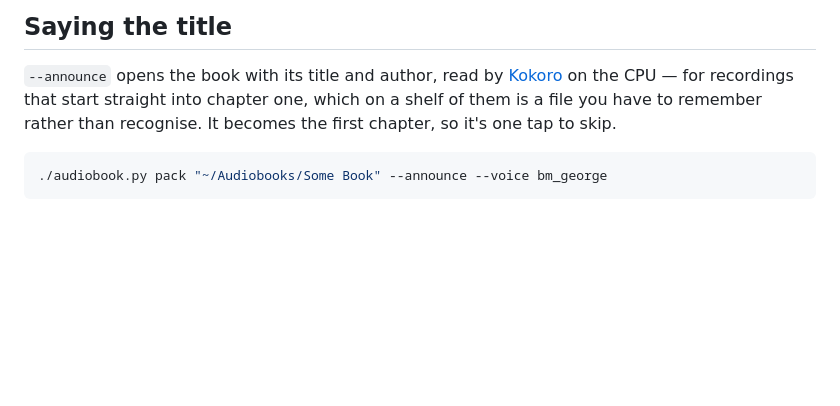
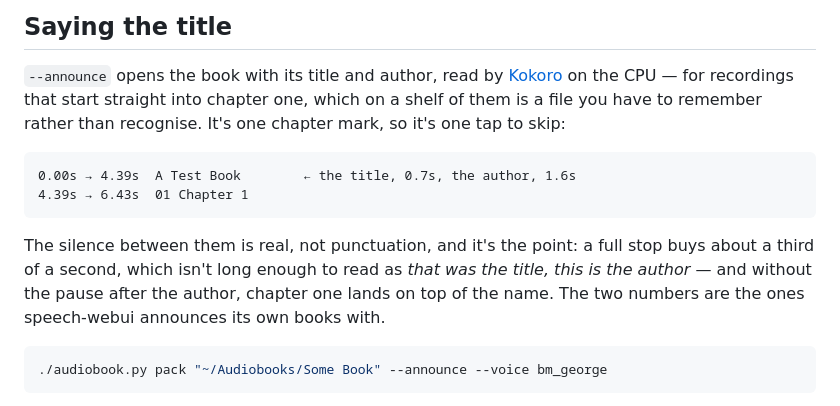
Before and after one commit to pieterdol/archive-audiobook, a Markdown page: README.md, the part around the change. Drawn GitHub-style; blank space fills up the shorter version.

Commit message:
Open the book with its title and author, with silence between them
Plenty of recordings start straight into chapter one, and on a shelf of them
that's a file you have to remember rather than recognise. --announce has Kokoro
say the title and the author first.

The pauses are the point rather than a detail. A full stop buys about a third of
a second, which is not long enough to read as "that was the title, this is the
author", and with nothing after the author the prologue lands on the name. 0.7
and 1.6 seconds of real silence, the same numbers speech-webui announces its own
books with, added by apad so the padding can't disagree with what Kokoro
produced. The pieces are joined into one file, so the opening is one chapter
mark rather than a titled chapter and a nameless one after it.

Everything is given the tracks' sample rate and channel count: ffmpeg's concat
refuses a list whose inputs disagree, and Kokoro's 24 kHz mono meets a 44.1 kHz
recording.

Also: dotfiles are not tracks. A killed run left .announcement.mp3 behind and
the next run packed it as track 55 of a 54-track book — then blamed the names
file for having 54 names.

````diff
--- a/README.md
+++ b/README.md
@@ -70,8 +70,18 @@ comes off the first track's tags unless `--author` does. Its own `.m4b` and any
 
 `--announce` opens the book with its title and author, read by
 [Kokoro](https://github.com/hexgrad/kokoro) on the CPU — for recordings that start straight into
-chapter one, which on a shelf of them is a file you have to remember rather than recognise. It
-becomes the first chapter, so it's one tap to skip.
+chapter one, which on a shelf of them is a file you have to remember rather than recognise. It's
+one chapter mark, so it's one tap to skip:
+
+```
+0.00s → 4.39s  A Test Book        ← the title, 0.7s, the author, 1.6s
+4.39s → 6.43s  01 Chapter 1
+```
+
+The silence between them is real, not punctuation, and it's the point: a full stop buys about a
+third of a second, which isn't long enough to read as *that was the title, this is the author* —
+and without the pause after the author, chapter one lands on top of the name. The two numbers are
+the ones speech-webui announces its own books with.
 
 ```bash
 ./audiobook.py pack "~/Audiobooks/Some Book" --announce --voice bm_george
````
